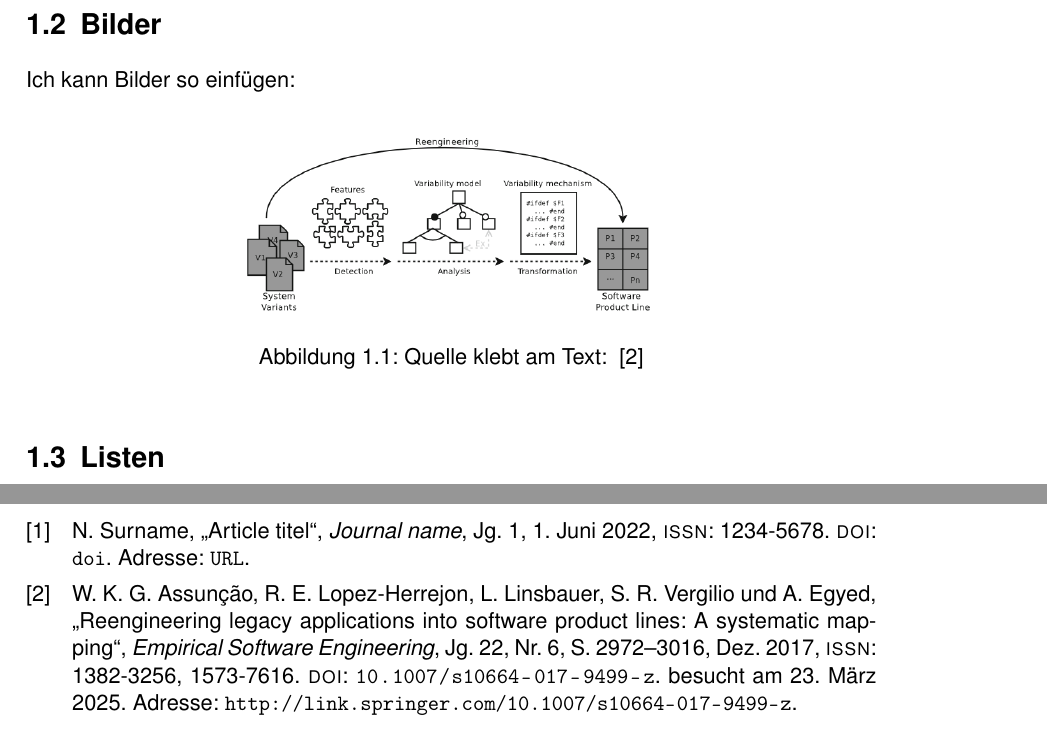
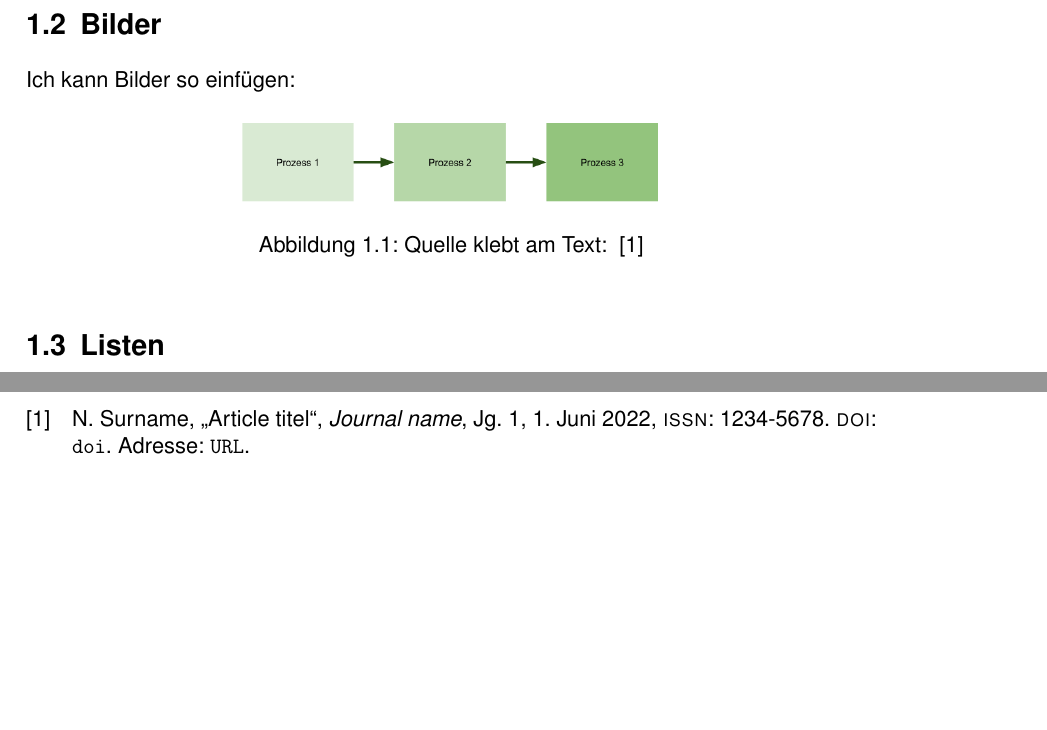
Before and after one commit to dizzyblurryvision/hochschule-muenchen-bachelor-thesis-LaTeX-template, a LaTeX thesis (bachelor_thesis.tex, which reads chapters/00_examples.tex): two parts of pages 4 and 7 of 11, joined at a grey line, cut so that both start at the same text, the shorter picture padded with empty space. Compiled offline with pdfLaTeX.

Commit message:
Update 00_examples.tex

```diff
--- a/chapters/00_examples.tex
+++ b/chapters/00_examples.tex
@@ -12,8 +12,8 @@ Mehr interessante Informationen. Lorem ipsum dolor sit amet, consetetur sadipsci
 Ich kann Bilder so einfügen:
 \begin{figure}[h]
     \centering
-    \includegraphics[width=0.5\linewidth]{figures/reengineering_phases.png}
-    \caption{Quelle klebt am Text: ~\cite{assuncao_reengineering_2017}}
+    \includegraphics[width=0.5\linewidth]{figures/Beispiel_Bild.png}
+    \caption{Quelle klebt am Text: ~\cite{example_citation}}
     \label{fig:Beipsielbild}
 \end{figure}
 
```
